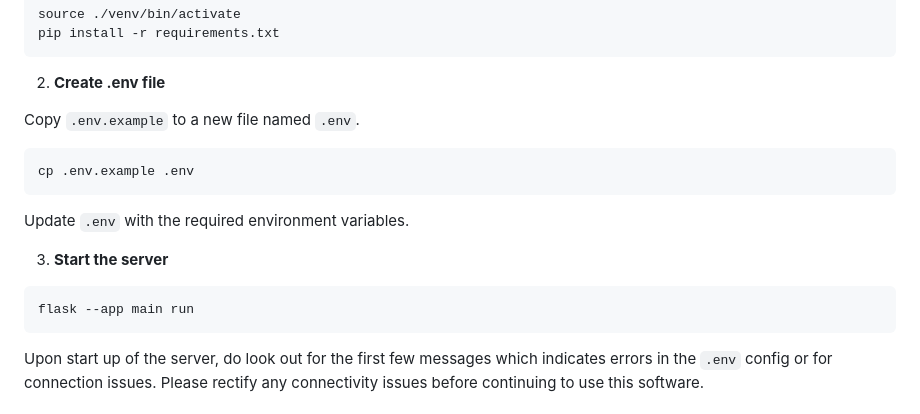
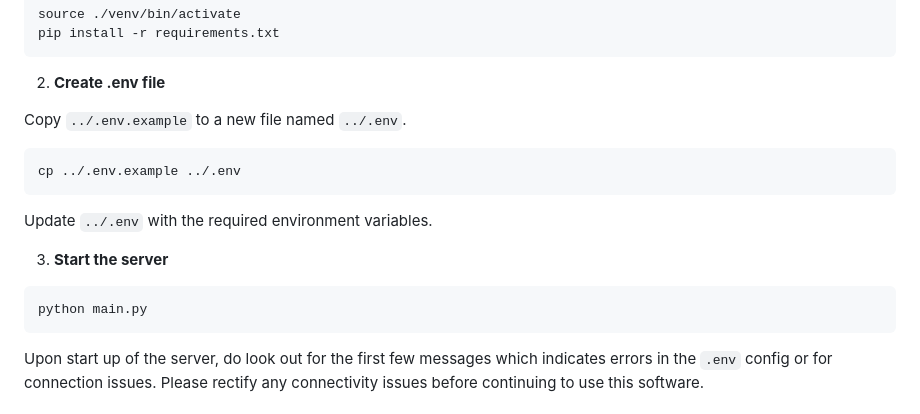
Before and after one commit to Genekkion/PottySenseServer, a Markdown page: pi/README.md, the part around the change. Drawn GitHub-style.

````diff
--- a/pi/README.md
+++ b/pi/README.md
@@ -28,18 +28,18 @@ pip install -r requirements.txt
 
 2. **Create .env file**
 
-Copy `.env.example` to a new file named `.env`.
+Copy `../.env.example` to a new file named `../.env`.
 
 ```bash
-cp .env.example .env
+cp ../.env.example ../.env
 ```
 
-Update `.env` with the required environment variables.
+Update `../.env` with the required environment variables.
 
 3. **Start the server**
 
 ```bash
-flask --app main run
+python main.py
 ```
 
 Upon start up of the server, do look out for the first few messages which indicates errors in the `.env` config or for connection issues. Please rectify any connectivity issues before continuing to use this software.
````
